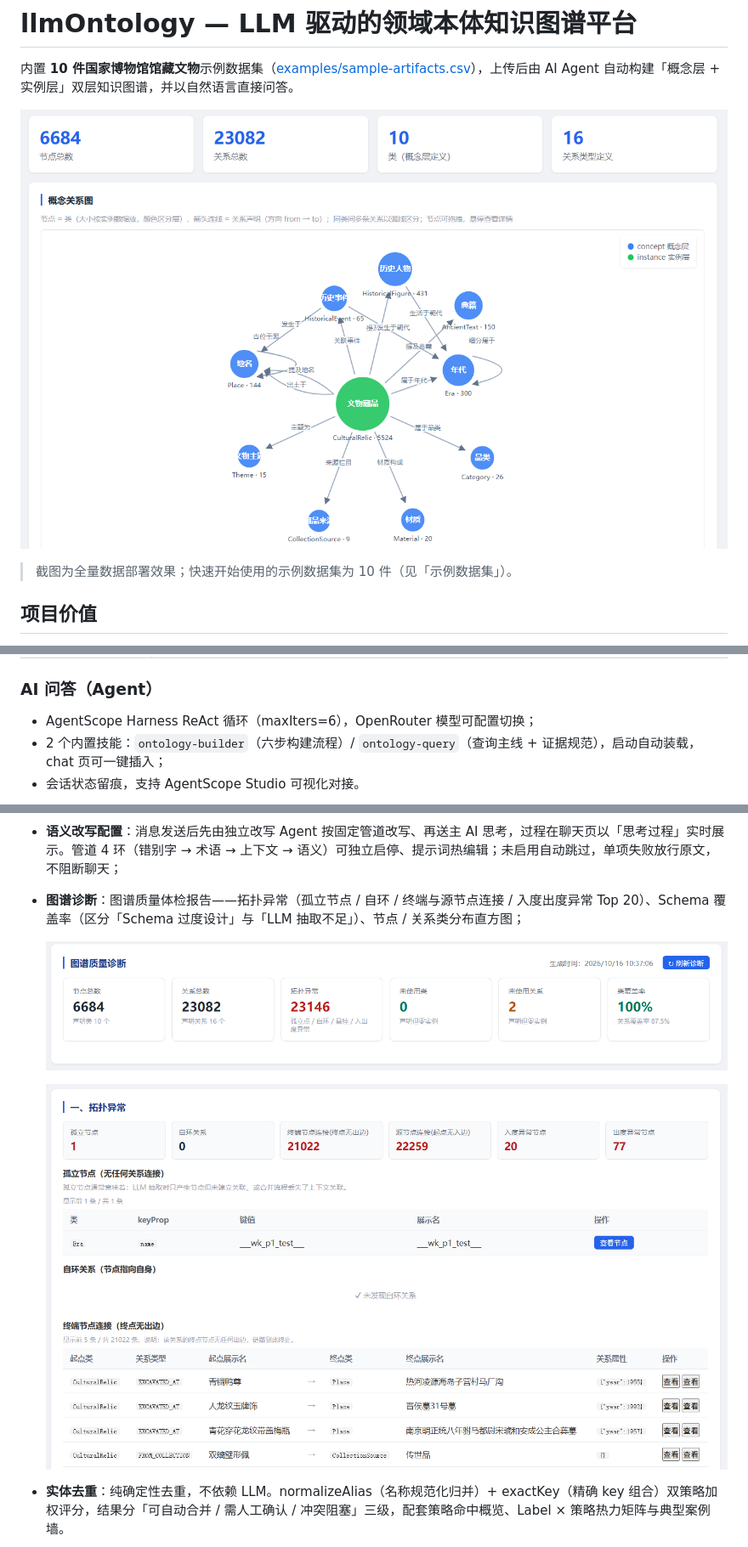
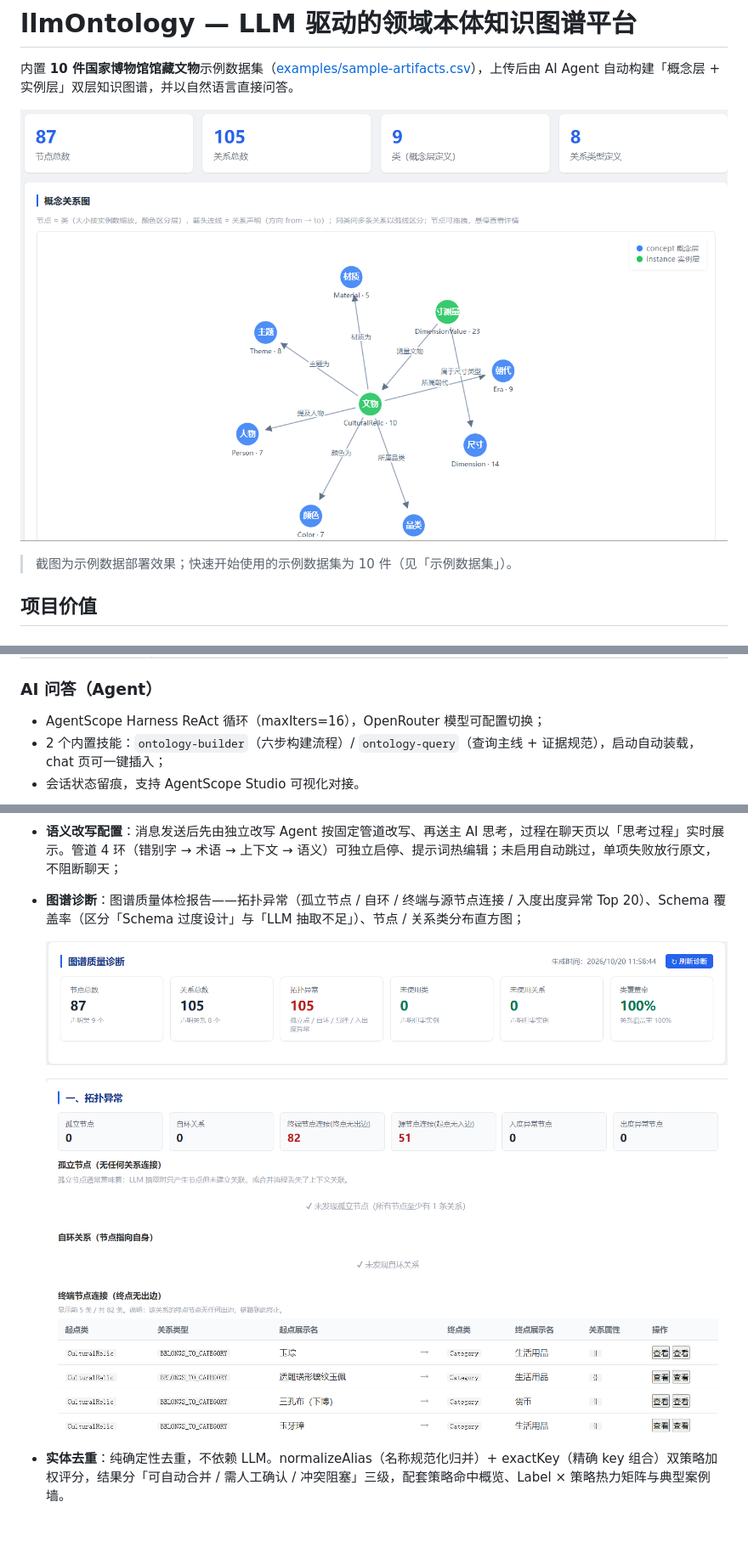
Before and after one commit to tianbaoxing/llmOntology, a Markdown page: README.md, 3 parts joined by grey strips. Shown at 85% size. GitHub-like rendering; pictures changed too: docs/png/图谱管理-图谱诊断-图谱质量诊断.png, docs/png/图谱管理-图谱诊断-拓扑异常异常.png, docs/png/概念-概念关系图.png; blank space fills up the shorter version.

Commit message:
调整readme.md中图片截图，用示例10条数据做的例子

```diff
--- a/README.md
+++ b/README.md
@@ -4,7 +4,7 @@
 
 ![概念关系图](docs/png/概念-概念关系图.png)
 
-> 截图为全量数据部署效果；快速开始使用的示例数据集为 10 件（见「示例数据集」）。
+> 截图为示例数据部署效果；快速开始使用的示例数据集为 10 件（见「示例数据集」）。
 
 ## 项目价值
 
@@ -155,7 +155,7 @@ llmOntology/
 
 ### AI 问答（Agent）
 
-- AgentScope Harness ReAct 循环（maxIters=6），OpenRouter 模型可配置切换；
+- AgentScope Harness ReAct 循环（maxIters=16），OpenRouter 模型可配置切换；
 - 2 个内置技能：`ontology-builder`（六步构建流程）/ `ontology-query`（查询主线 + 证据规范），启动自动装载，chat 页可一键插入；
 - 会话状态留痕，支持 AgentScope Studio 可视化对接。
 
```
Also changed, not shown: docs/png/图谱管理-实体去重-解释和逻辑显示.png.
